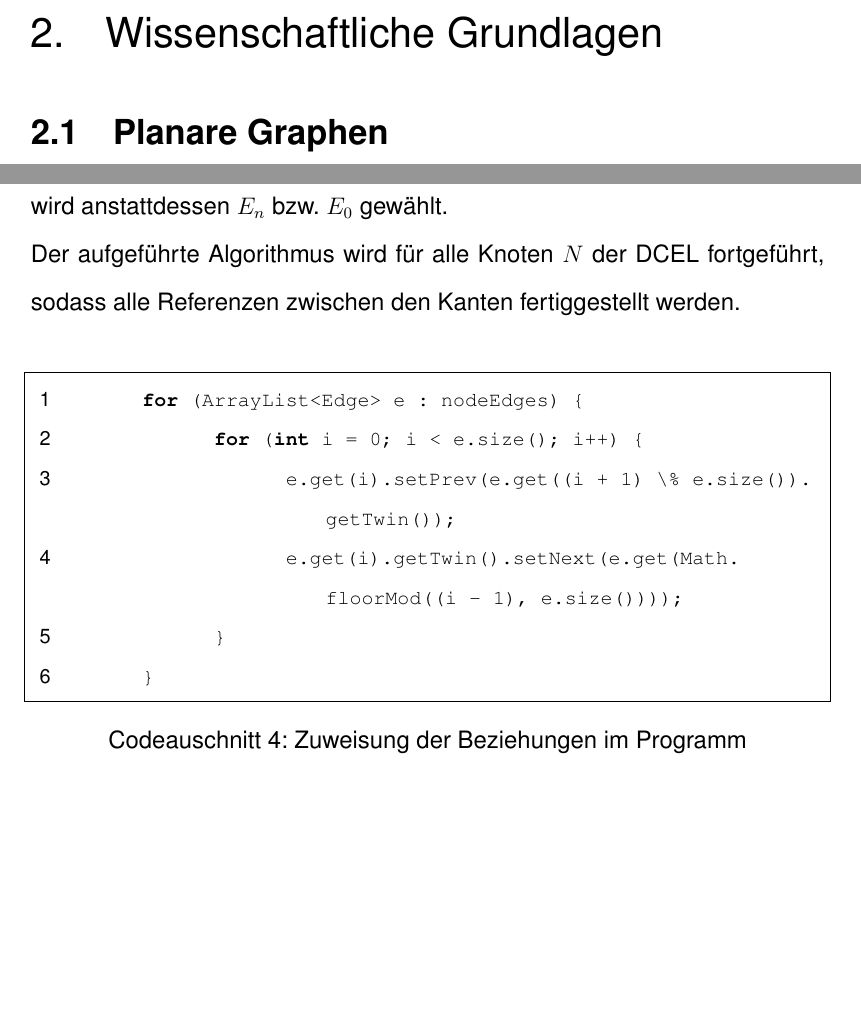
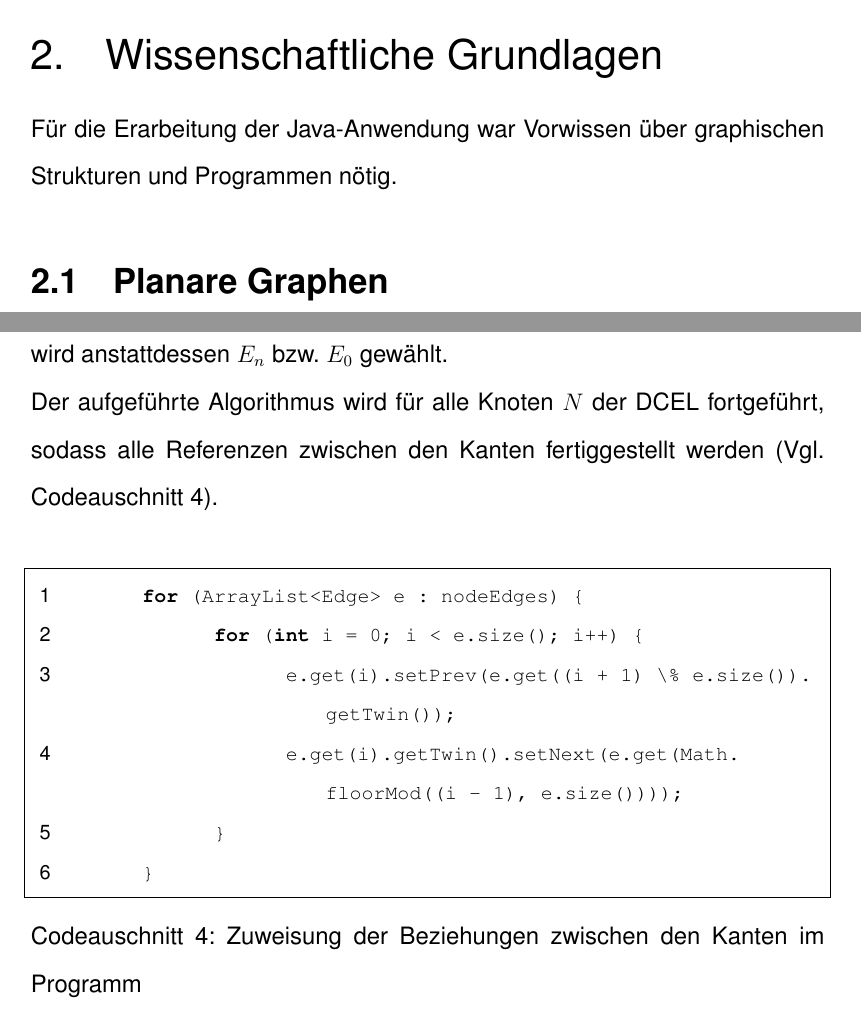
Before and after one commit to peoe/BeLL, a LaTeX document (dok/main.tex, which reads dok/Kapitel/004wissenschaftlicheGrundlagen.tex, dok/Kapitel/0052Dcel.tex): two parts of pages 8 and 22 of 43 before the commit and two parts of pages 8 and 23 of 44 after it, joined at a grey line, cut so that both start at the same text, the shorter picture padded with empty space. Compiled offline with pdfLaTeX.

Commit message:
0051 0052

```diff
--- a/dok/Kapitel/004wissenschaftlicheGrundlagen.tex
+++ b/dok/Kapitel/004wissenschaftlicheGrundlagen.tex
@@ -1,4 +1,5 @@
 \chapter{Wissenschaftliche Grundlagen}
+Für die Erarbeitung der Java-Anwendung war Vorwissen über graphischen Strukturen und Programmen nötig.
 \section{Planare Graphen}
 Der Grundriss wird mithilfe eines planaren Graphen beschrieben.
 Ein planarer, auch plättbarer Graph, ist ein Graph, der in einer Ebene mithilfe von Knoten und Kanten dargestellt werden kann, ohne dass sich zwei oder mehr Kanten schneiden (vgl. Quelle \cite{planarGraph}).
--- a/dok/Kapitel/0052Dcel.tex
+++ b/dok/Kapitel/0052Dcel.tex
@@ -60,9 +60,9 @@ Mithilfe der geordneten Kanten $E$ lassen sich unter Beachtung des mathematisch
 \end{Bild}
 
 Falls $i-1$ bzw. $i+1$ die Indices der Menge $E$ mit $n$ Elementen überschreiten, wird anstattdessen $E_n$ bzw. $E_0$ gewählt. \\
-Der aufgeführte Algorithmus wird für alle Knoten $N$ der DCEL fortgeführt, sodass alle Referenzen zwischen den Kanten fertiggestellt werden.  \\
+Der aufgeführte Algorithmus wird für alle Knoten $N$ der DCEL fortgeführt, sodass alle Referenzen zwischen den Kanten fertiggestellt werden (Vgl. Codeauschnitt 4).  \\%ABSOLUT, WEIL KEIN BOCK
 
-\begin{code}[Zuweisung der Beziehungen im Programm]
+\begin{code}[Zuweisung der Beziehungen zwischen den Kanten im Programm]
 	for (ArrayList<Edge> e : nodeEdges) {
 		for (int i = 0; i < e.size(); i++) {
 			e.get(i).setPrev(e.get((i + 1) \% e.size()).getTwin());
```
Also changed, not shown: dok/Kapitel/0051Einlesen.tex (+1 -1 lines), dok/Kapitel/0090Betreuerdank.tex (+1 -0 lines), dok/Kapitel/004wissenschaftlicheGrundlagen.tex (4 more changed lines), dok/Kapitel/0052Dcel.tex (2 more changed lines).
